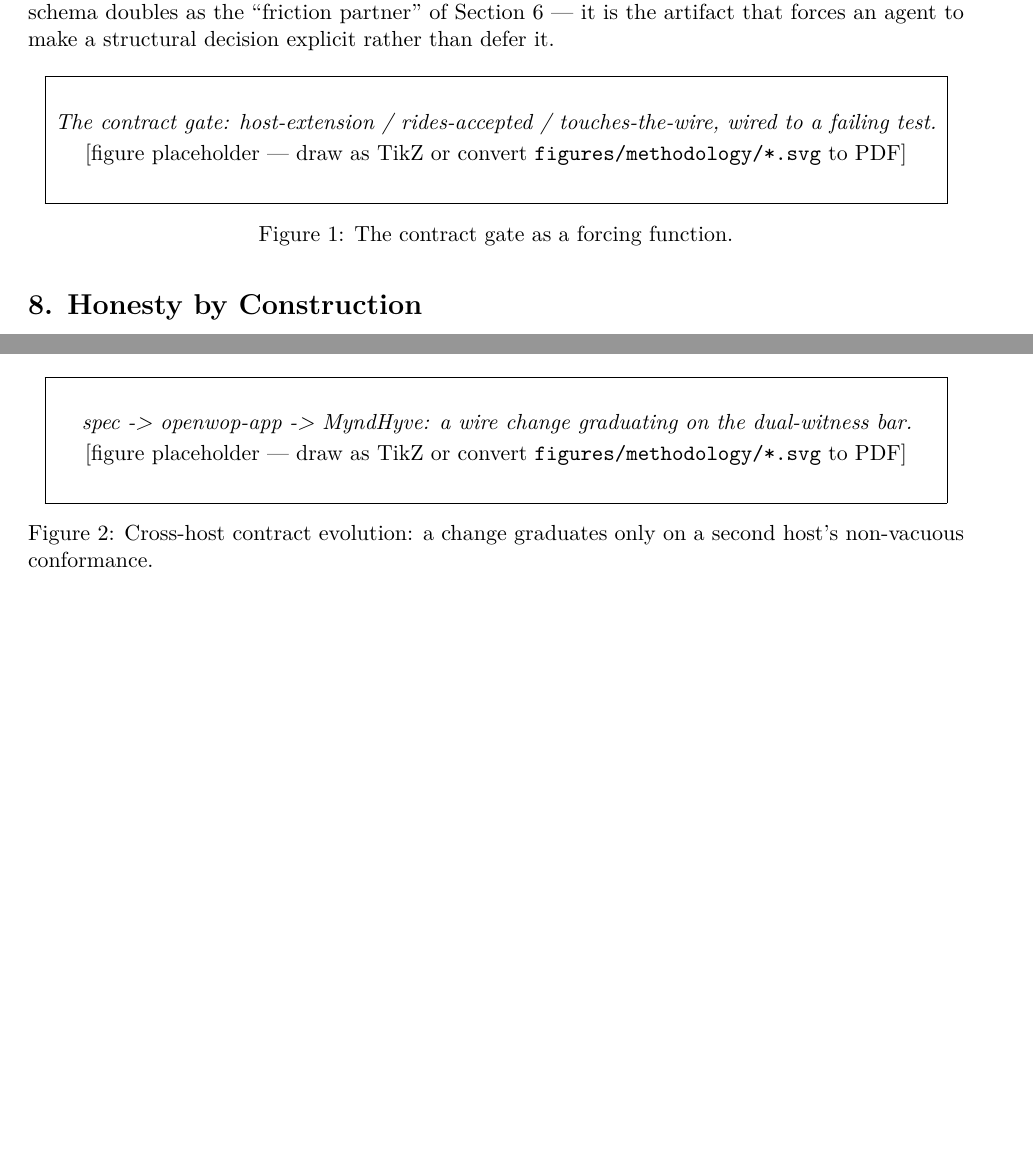
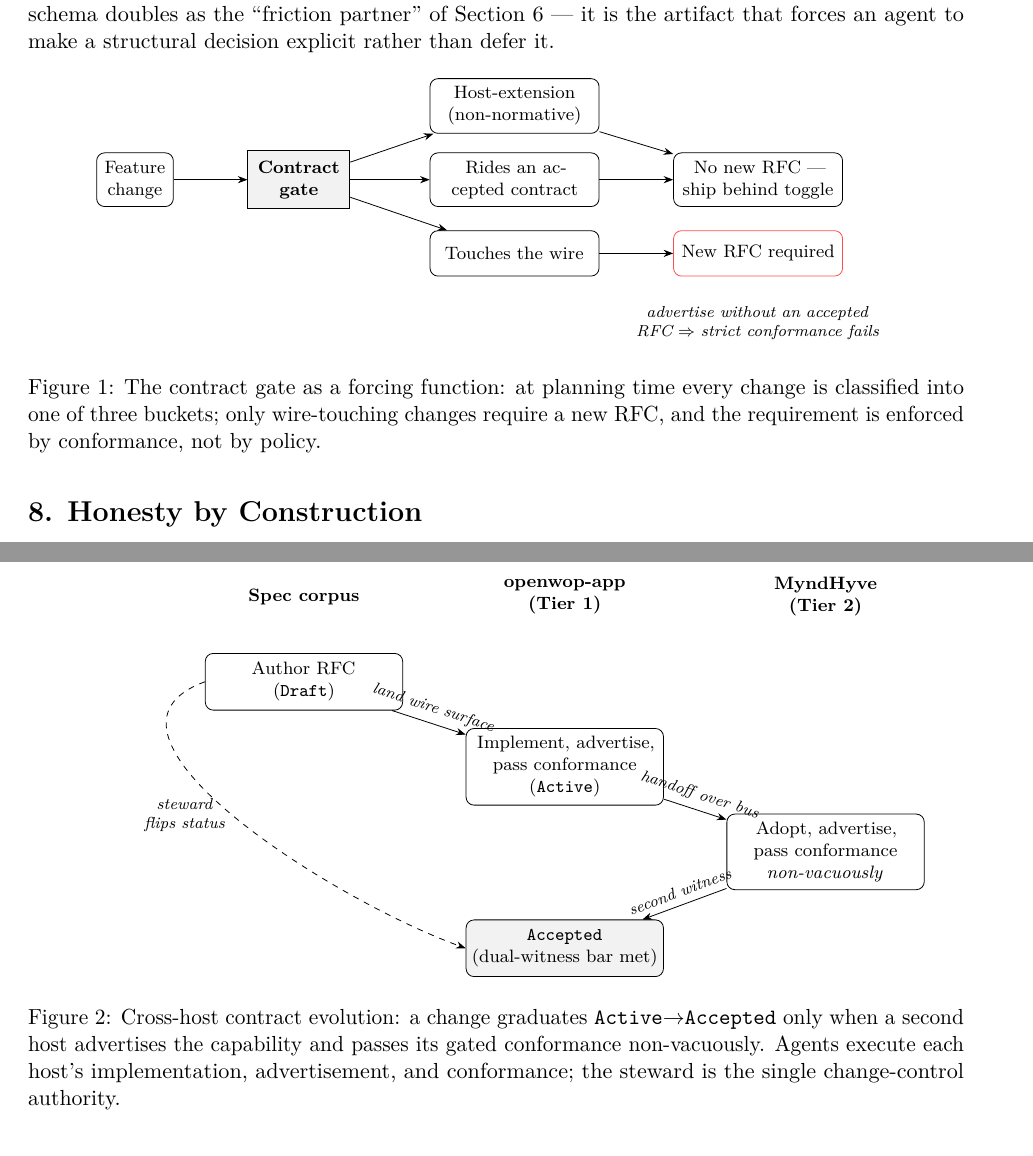
Before and after one commit to openwop/openwop-paper, a LaTeX paper (papers/methodology/main.tex): two parts of pages 6 and 8 of 12 before the commit and two parts of pages 6 and 9 of 12 after it, joined at a grey line, cut so that both start at the same text, the shorter picture padded with empty space. Compiled offline with pdfLaTeX.

Commit message:
papers/methodology: draw the two TikZ figures; commit compiled PDF (#12)
Replaces the \paperfig placeholders with inline TikZ, compiled and
visually verified with Tectonic (9-page PDF, no errors):
- Fig 1 (fig:gate) — the contract gate as a forcing function: Feature
  change → gate → {host-extension, rides-accepted, touches-the-wire};
  the two no-RFC buckets ship behind a toggle, the wire bucket needs a
  new RFC, annotated "advertise without an accepted RFC ⇒ strict
  conformance fails".
- Fig 2 (fig:seq) — cross-host contract evolution: three lanes (Spec
  corpus / openwop-app Tier 1 / MyndHyve Tier 2), the stepped
  Draft→Active→Accepted flow with handoff + second-witness labels and the
  dashed "steward flips status" arc (the dual-witness bar).

Fixed a TikZ style-name collision (step → stp; `step` is a reserved
/tikz key) caught by the compile. Commits the rendered main.pdf for
parity with the protocol paper. The prose draft is now figure-complete.


Claude-Session: https://claude.ai/code/session_01Whnn5ZLwTX9A6LgUWHa4zP

Signed-off-by: David Tufts <email@davidtufts.me>
Co-authored-by: Claude Opus 4.8 <noreply@anthropic.com>

```diff
--- a/papers/methodology/main.tex
+++ b/papers/methodology/main.tex
@@ -275,8 +275,29 @@ negotiating changes with one another over a coordination bus under a single huma
 authority. The strict, machine-readable schema doubles as the ``friction partner'' of Section~6 --- it
 is the artifact that forces an agent to make a structural decision explicit rather than defer it.
 \begin{figure}[H]\centering
-  \paperfig{figures/methodology/fig-contract-gate.pdf}{The contract gate: host-extension / rides-accepted / touches-the-wire, wired to a failing test.}
-  \caption{The contract gate as a forcing function.}\label{fig:gate}
+\begin{tikzpicture}[>=Stealth, font=\footnotesize, node distance=9mm and 13mm,
+  b/.style={draw, rounded corners, align=center, inner sep=4pt, minimum height=8mm},
+  g/.style={draw, fill=black!5, align=center, font=\footnotesize\bfseries, inner sep=5pt, minimum height=9mm}]
+  \node[b, align=center] (chg) {Feature\\change};
+  \node[g, right=of chg] (gate) {Contract\\gate};
+  \node[b, right=14mm of gate, yshift=13mm, text width=27mm] (host) {Host-extension (non-normative)};
+  \node[b, right=14mm of gate, text width=27mm] (rides) {Rides an accepted contract};
+  \node[b, right=14mm of gate, yshift=-13mm, text width=27mm] (wire) {Touches the wire};
+  \node[b, right=13mm of rides, text width=27mm] (ship) {No new RFC --- ship behind toggle};
+  \node[b, draw=red!70, right=13mm of wire, text width=27mm] (rfc) {New RFC required};
+  \draw[->] (chg) -- (gate);
+  \draw[->] (gate) -- (host);
+  \draw[->] (gate) -- (rides);
+  \draw[->] (gate) -- (wire);
+  \draw[->] (host) -- (ship);
+  \draw[->] (rides) -- (ship);
+  \draw[->] (wire) -- (rfc);
+  \node[align=center, font=\scriptsize\itshape, below=4mm of rfc, text width=46mm]
+    {advertise without an accepted RFC $\Rightarrow$ strict conformance fails};
+\end{tikzpicture}
+  \caption{The contract gate as a forcing function: at planning time every change is classified into
+  one of three buckets; only wire-touching changes require a new RFC, and the requirement is enforced
+  by conformance, not by policy.}\label{fig:gate}
 \end{figure}
 
 \section*{8. Honesty by Construction}
@@ -400,8 +421,26 @@ zero time. Second, a span is a \emph{recorded-activity} window, not human-effort
 human-hours-saved claim from it (Section~12).
 % figure work remaining: render fig:seq as a TikZ swimlane (spec -> openwop-app -> MyndHyve).
 \begin{figure}[H]\centering
-  \paperfig{figures/methodology/fig-change-sequence.pdf}{spec -> openwop-app -> MyndHyve: a wire change graduating on the dual-witness bar.}
-  \caption{Cross-host contract evolution: a change graduates only on a second host's non-vacuous conformance.}\label{fig:seq}
+\begin{tikzpicture}[>=Stealth, font=\footnotesize,
+  lane/.style={font=\footnotesize\bfseries, align=center},
+  stp/.style={draw, rounded corners, align=center, inner sep=4pt, text width=32mm, minimum height=10mm},
+  lbl/.style={font=\scriptsize\itshape, align=center}]
+  \node[lane] (h1) at (0,0) {Spec corpus};
+  \node[lane] (h2) at (4.6,0) {openwop-app\\(Tier 1)};
+  \node[lane] (h3) at (9.2,0) {MyndHyve\\(Tier 2)};
+  \node[stp] (s1) at (0,-1.5) {Author RFC\\(\texttt{Draft})};
+  \node[stp] (s2) at (4.6,-3.0) {Implement, advertise,\\pass conformance\\(\texttt{Active})};
+  \node[stp] (s3) at (9.2,-4.5) {Adopt, advertise,\\pass conformance\\\emph{non-vacuously}};
+  \node[stp, fill=black!5] (s4) at (4.6,-6.2) {\texttt{Accepted}\\(dual-witness bar met)};
+  \draw[->] (s1) -- (s2) node[lbl, midway, above, sloped] {land wire surface};
+  \draw[->] (s2) -- (s3) node[lbl, midway, above, sloped] {handoff over bus};
+  \draw[->] (s3) -- (s4) node[lbl, midway, above, sloped] {second witness};
+  \draw[->, dashed] (s1.west) to[out=200, in=160] node[lbl, left] {steward\\flips status} (s4.west);
+\end{tikzpicture}
+  \caption{Cross-host contract evolution: a change graduates \texttt{Active}$\rightarrow$\texttt{Accepted}
+  only when a second host advertises the capability and passes its gated conformance non-vacuously.
+  Agents execute each host's implementation, advertisement, and conformance; the steward is the single
+  change-control authority.}\label{fig:seq}
 \end{figure}
 
 \section*{12. Economic Framing (Descriptive, Non-Causal)}
```
Also changed, not shown: papers/methodology/main.pdf (added).
